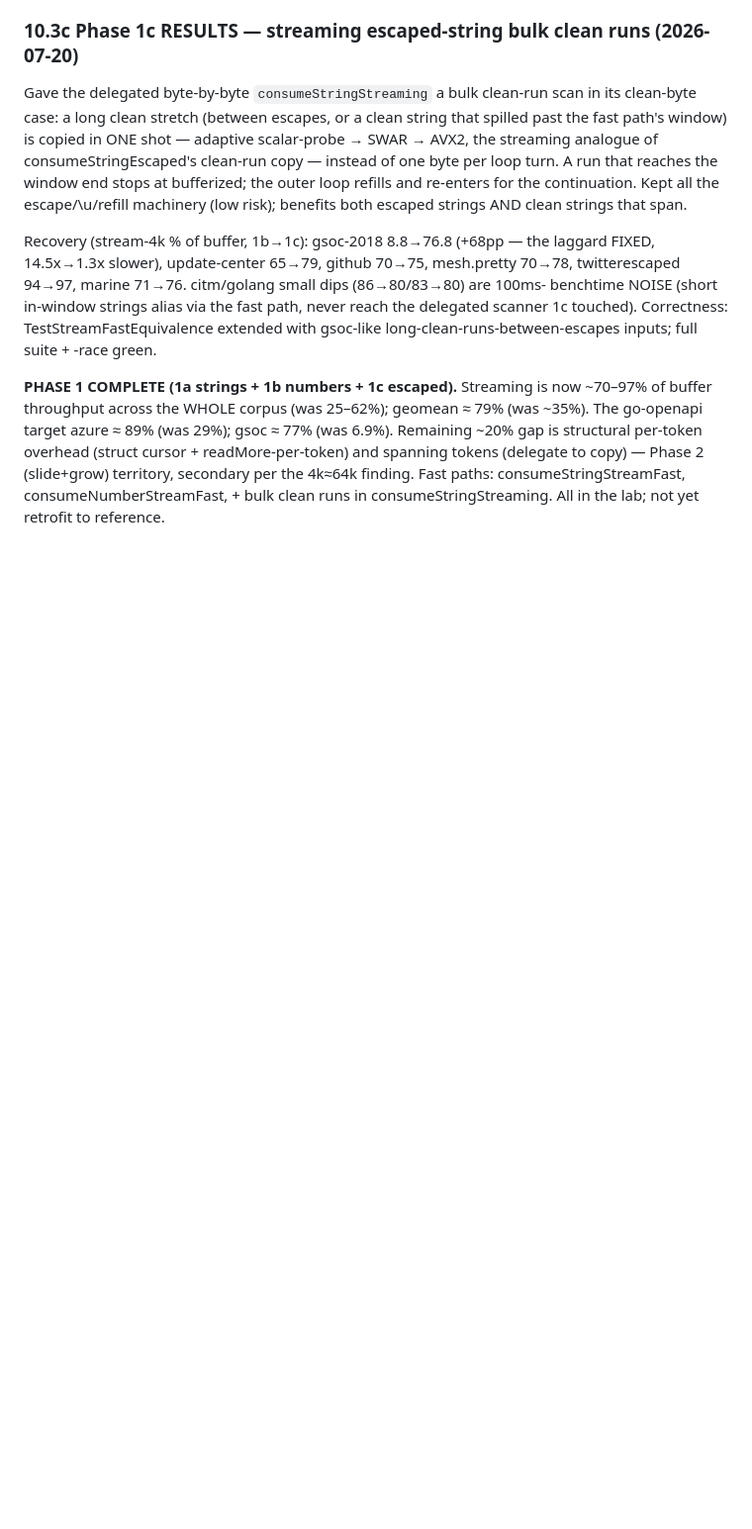
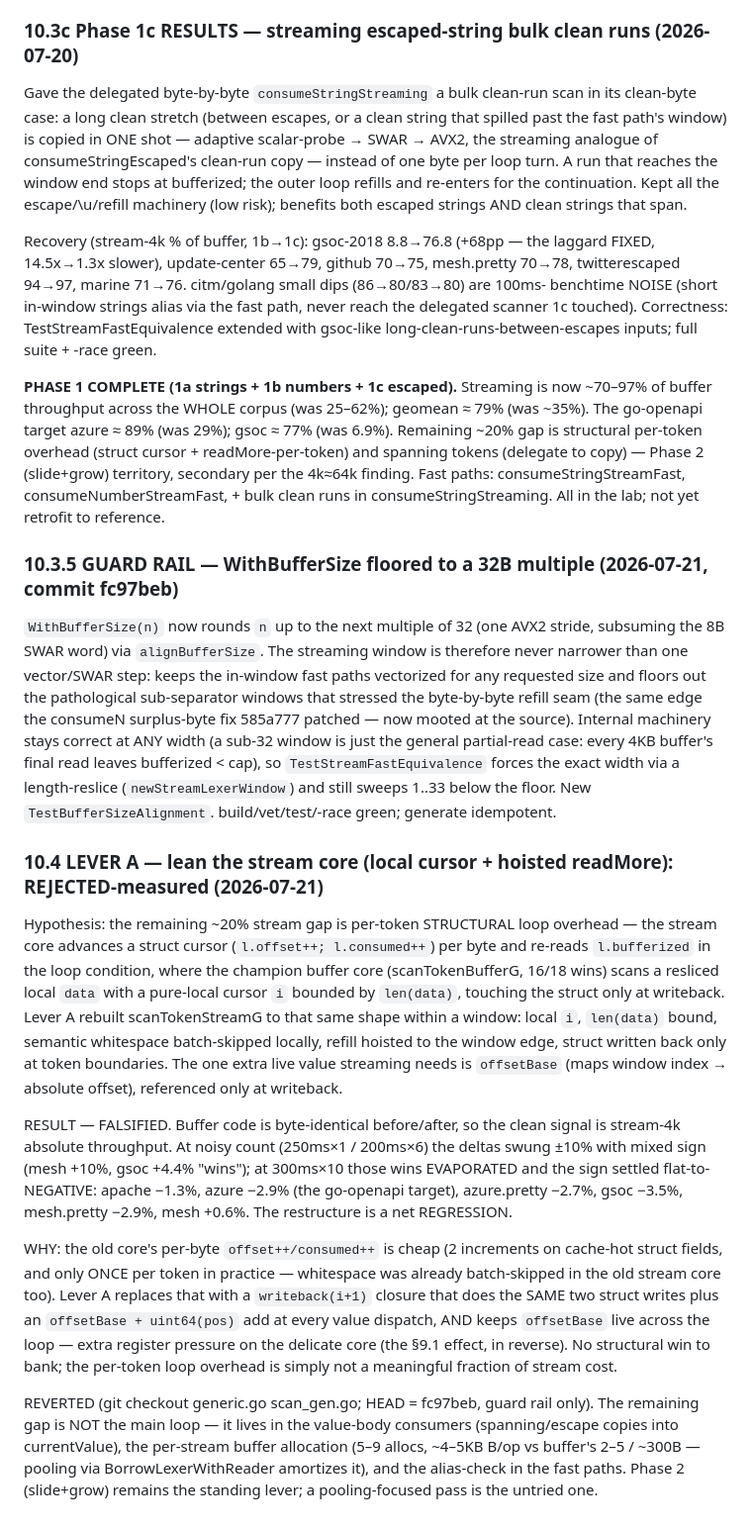
Before and after one commit to fredbi/core, a Markdown page: .claude/plans/lexer-parity-programme.md, the part around the change. Shown at 99% size. Drawn GitHub-style; blank space fills up the shorter version.

Commit message:
docs(lexer): record §10 guard rail + §10.4 lever-A rejection (streams)
§10.3.5 documents the WithBufferSize 32B-multiple guard rail (fc97beb).

§10.4 records lever A (lean the stream core: local cursor + hoisted readMore)
as REJECTED-measured. Buffer code byte-identical, so stream-4k absolute is the
clean signal: at 300ms×10 the noisy-count "wins" evaporated and the sign settled
flat-to-negative (azure -2.9%, gsoc -3.5%, apache -1.3%, azure.pretty/mesh.pretty
-2.7/-2.9%). The old per-byte offset++/consumed++ is already cheap; the
local-cursor writeback closure does the same struct writes plus an offsetBase add
and keeps offsetBase live across the delicate loop (§9.1 in reverse) — net
regression. Reverted (HEAD stays at the guard rail). The real remaining gap lives
in the value-body consumers, per-stream buffer allocation (pooling amortizes),
and the fast-path alias check — not the main loop.

Co-Authored-By: Claude Opus 4.8 (1M context) <noreply@anthropic.com>

```diff
--- a/.claude/plans/lexer-parity-programme.md
+++ b/.claude/plans/lexer-parity-programme.md
@@ -978,3 +978,50 @@ is structural per-token overhead (struct cursor + readMore-per-token) and spanni
 tokens (delegate to copy) — Phase 2 (slide+grow) territory, secondary per the 4k≈64k
 finding. Fast paths: consumeStringStreamFast, consumeNumberStreamFast, + bulk clean
 runs in consumeStringStreaming. All in the lab; not yet retrofit to reference.
+
+### 10.3.5 GUARD RAIL — WithBufferSize floored to a 32B multiple (2026-07-21, commit fc97beb)
+
+`WithBufferSize(n)` now rounds `n` up to the next multiple of 32 (one AVX2 stride,
+subsuming the 8B SWAR word) via `alignBufferSize`. The streaming window is therefore
+never narrower than one vector/SWAR step: keeps the in-window fast paths vectorized for
+any requested size and floors out the pathological sub-separator windows that stressed
+the byte-by-byte refill seam (the same edge the consumeN surplus-byte fix 585a777
+patched — now mooted at the source). Internal machinery stays correct at ANY width (a
+sub-32 window is just the general partial-read case: every 4KB buffer's final read leaves
+bufferized < cap), so `TestStreamFastEquivalence` forces the exact width via a
+length-reslice (`newStreamLexerWindow`) and still sweeps 1..33 below the floor. New
+`TestBufferSizeAlignment`. build/vet/test/-race green; generate idempotent.
+
+### 10.4 LEVER A — lean the stream core (local cursor + hoisted readMore): REJECTED-measured (2026-07-21)
+
+Hypothesis: the remaining ~20% stream gap is per-token STRUCTURAL loop overhead — the
+stream core advances a struct cursor (`l.offset++; l.consumed++`) per byte and re-reads
+`l.bufferized` in the loop condition, where the champion buffer core (scanTokenBufferG,
+16/18 wins) scans a resliced local `data` with a pure-local cursor `i` bounded by
+`len(data)`, touching the struct only at writeback. Lever A rebuilt scanTokenStreamG to
+that same shape within a window: local `i`, `len(data)` bound, semantic whitespace
+batch-skipped locally, refill hoisted to the window edge, struct written back only at
+token boundaries. The one extra live value streaming needs is `offsetBase` (maps window
+index → absolute offset), referenced only at writeback.
+
+RESULT — FALSIFIED. Buffer code is byte-identical before/after, so the clean signal is
+stream-4k absolute throughput. At noisy count (250ms×1 / 200ms×6) the deltas swung ±10%
+with mixed sign (mesh +10%, gsoc +4.4% "wins"); at 300ms×10 those wins EVAPORATED and
+the sign settled flat-to-NEGATIVE: apache −1.3%, azure −2.9% (the go-openapi target),
+azure.pretty −2.7%, gsoc −3.5%, mesh.pretty −2.9%, mesh +0.6%. The restructure is a net
+REGRESSION.
+
+WHY: the old core's per-byte `offset++/consumed++` is cheap (2 increments on cache-hot
+struct fields, and only ONCE per token in practice — whitespace was already batch-skipped
+in the old stream core too). Lever A replaces that with a `writeback(i+1)` closure that
+does the SAME two struct writes plus an `offsetBase + uint64(pos)` add at every value
+dispatch, AND keeps `offsetBase` live across the loop — extra register pressure on the
+delicate core (the §9.1 effect, in reverse). No structural win to bank; the per-token
+loop overhead is simply not a meaningful fraction of stream cost.
+
+REVERTED (git checkout generic.go scan_gen.go; HEAD = fc97beb, guard rail only). The
+remaining gap is NOT the main loop — it lives in the value-body consumers (spanning/escape
+copies into currentValue), the per-stream buffer allocation (5–9 allocs, ~4–5KB B/op vs
+buffer's 2–5 / ~300B — pooling via BorrowLexerWithReader amortizes it), and the alias-check
+in the fast paths. Phase 2 (slide+grow) remains the standing lever; a pooling-focused pass
+is the untried one.
```
